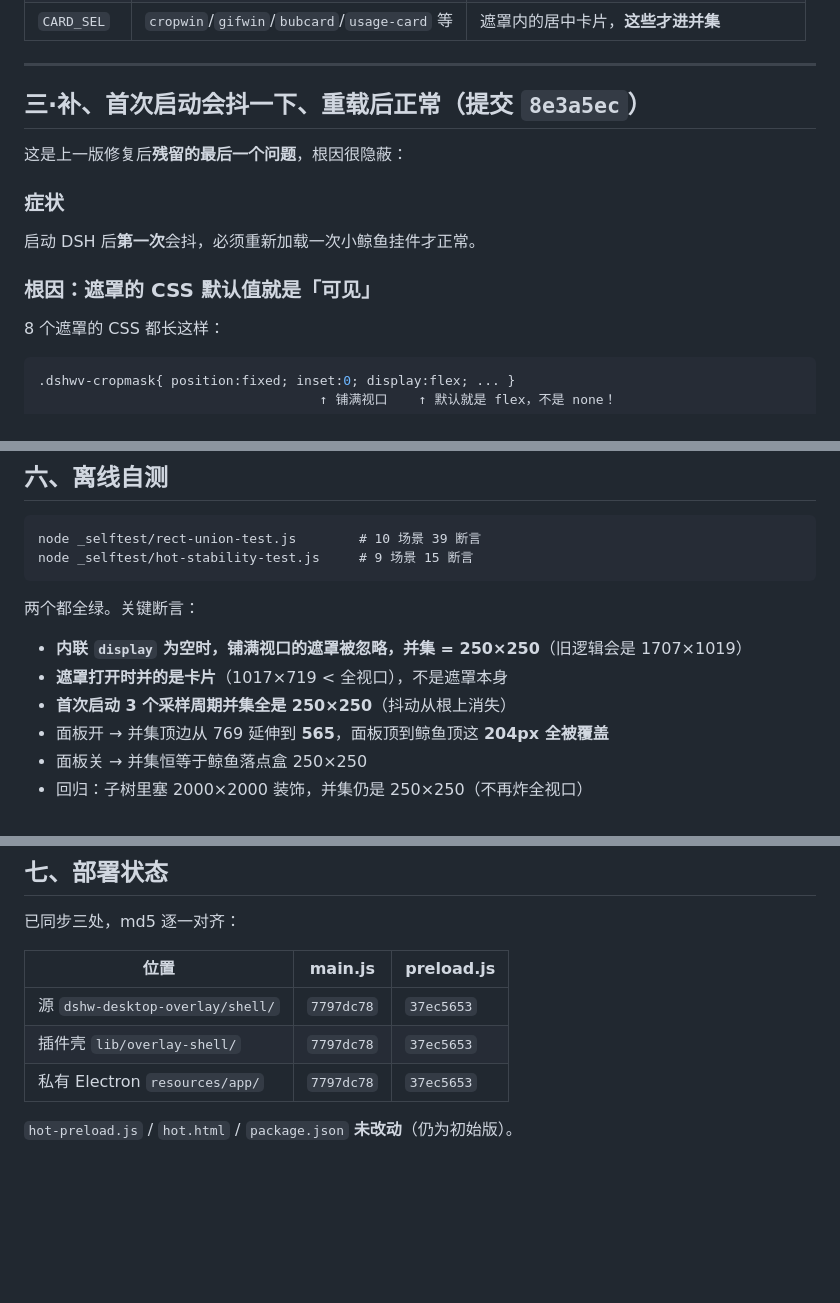
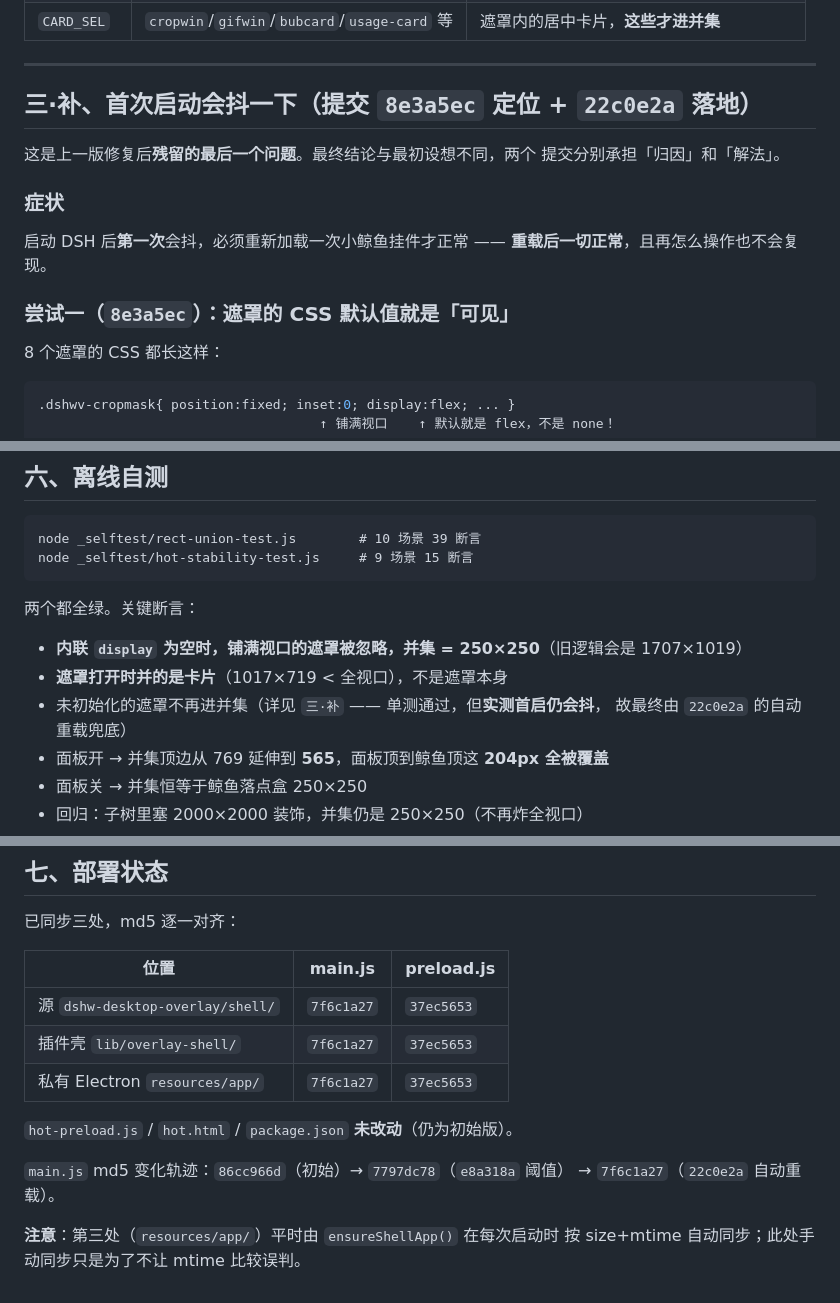
Before and after one commit to daoshiyige/dsh-whale-desktop-overlay, a Markdown page: docs/修复说明-低干扰交互.md, 3 parts joined by grey strips. Drawn GitHub-style; blank space fills up the shorter version.

```diff
--- a/docs/修复说明-低干扰交互.md
+++ b/docs/修复说明-低干扰交互.md
@@ -111,15 +111,17 @@ if (posSame && sizeSame) return          // 窗口一动不动
 
 ---
 
-## 三·补、首次启动会抖一下、重载后正常（提交 `8e3a5ec`）
+## 三·补、首次启动会抖一下（提交 `8e3a5ec` 定位 + `22c0e2a` 落地）
 
-这是上一版修复后**残留的最后一个问题**，根因很隐蔽：
+这是上一版修复后**残留的最后一个问题**。最终结论与最初设想不同，两个
+提交分别承担「归因」和「解法」。
 
 ### 症状
 
-启动 DSH 后**第一次**会抖，必须重新加载一次小鲸鱼挂件才正常。
+启动 DSH 后**第一次**会抖，必须重新加载一次小鲸鱼挂件才正常 ——
+**重载后一切正常**，且再怎么操作也不会复现。
 
-### 根因：遮罩的 CSS 默认值就是「可见」
+### 尝试一（`8e3a5ec`）：遮罩的 CSS 默认值就是「可见」
 
 8 个遮罩的 CSS 都长这样：
 
@@ -234,7 +288,8 @@ node _selftest/hot-stability-test.js     # 9 场景 15 断言
 
 - **内联 `display` 为空时，铺满视口的遮罩被忽略，并集 = 250×250**（旧逻辑会是 1707×1019）
 - **遮罩打开时并的是卡片**（1017×719 < 全视口），不是遮罩本身
-- **首次启动 3 个采样周期并集全是 250×250**（抖动从根上消失）
+- 未初始化的遮罩不再进并集（详见 `三·补` —— 单测通过，但**实测首启仍会抖**，
+  故最终由 `22c0e2a` 的自动重载兜底）
 - 面板开 → 并集顶边从 769 延伸到 **565**，面板顶到鲸鱼顶这 **204px 全被覆盖**
 - 面板关 → 并集恒等于鲸鱼落点盒 250×250
 - 回归：子树里塞 2000×2000 装饰，并集仍是 250×250（不再炸全视口）
@@ -252,8 +307,14 @@ node _selftest/hot-stability-test.js     # 9 场景 15 断言
 
 | 位置 | main.js | preload.js |
 |---|---|---|
-| 源 `dshw-desktop-overlay/shell/` | `7797dc78` | `37ec5653` |
-| 插件壳 `lib/overlay-shell/` | `7797dc78` | `37ec5653` |
-| 私有 Electron `resources/app/` | `7797dc78` | `37ec5653` |
+| 源 `dshw-desktop-overlay/shell/` | `7f6c1a27` | `37ec5653` |
+| 插件壳 `lib/overlay-shell/` | `7f6c1a27` | `37ec5653` |
+| 私有 Electron `resources/app/` | `7f6c1a27` | `37ec5653` |
 
 `hot-preload.js` / `hot.html` / `package.json` **未改动**（仍为初始版）。
+
+`main.js` md5 变化轨迹：`86cc966d`（初始）→ `7797dc78`（`e8a318a` 阈值）
+→ `7f6c1a27`（`22c0e2a` 自动重载）。
+
+**注意**：第三处（`resources/app/`）平时由 `ensureShellApp()` 在每次启动时
+按 size+mtime 自动同步；此处手动同步只是为了不让 mtime 比较误判。
```
Also changed, not shown: other parts of docs/修复说明-低干扰交互.md (+56 -4 lines).
